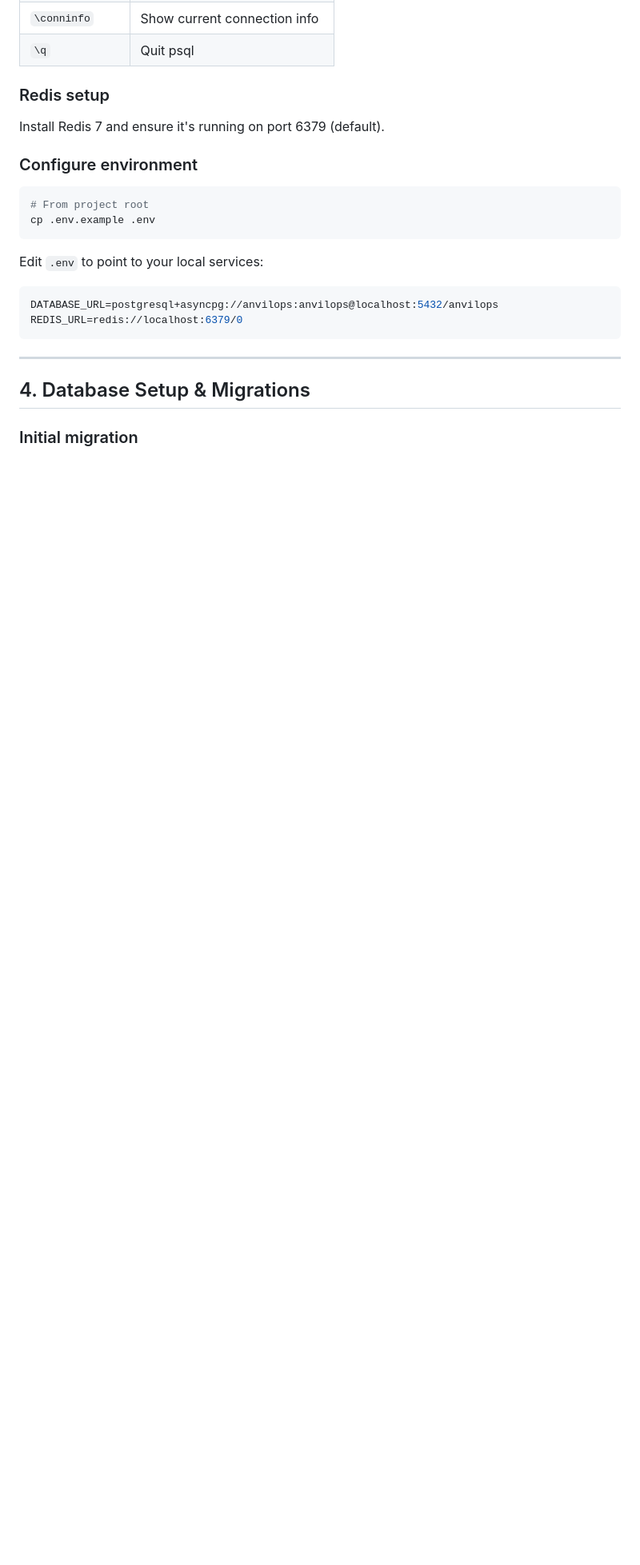
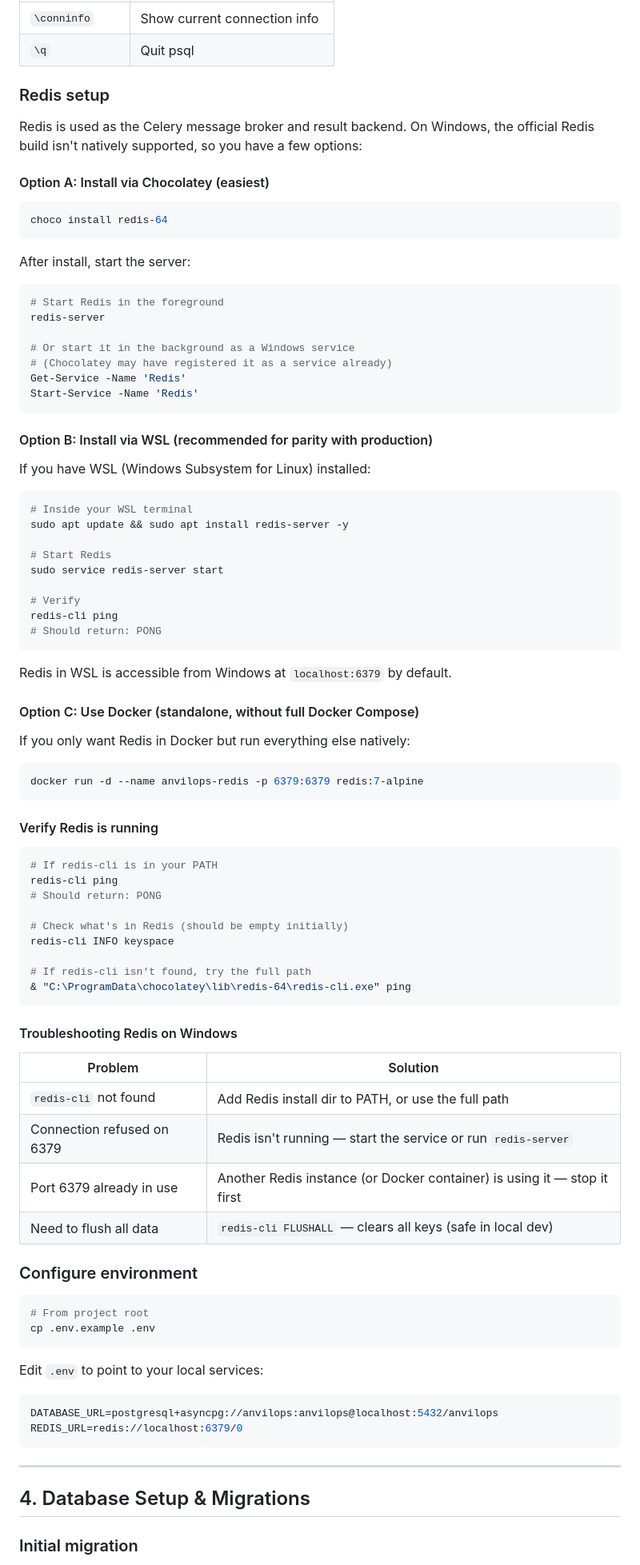
Before and after one commit to jconover/anvilops, a Markdown page: INSTALL.md, the part around the change. Shown at 80% size. GitHub-like rendering; blank space fills up the shorter version.

Commit message:
Added three install options for Redis on Windows:
  - Option A: Chocolatey (choco install redis-64) — simplest
  - Option B: WSL — closest to production behavior
  - Option C: Standalone Docker container — if you're already using Docker but want the rest native

````diff
--- a/INSTALL.md
+++ b/INSTALL.md
@@ -268,7 +268,74 @@ $env:PATH += ";C:\Program Files\PostgreSQL\16\bin"
 
 ### Redis setup
 
-Install Redis 7 and ensure it's running on port 6379 (default).
+Redis is used as the Celery message broker and result backend. On Windows, the official Redis build isn't natively supported, so you have a few options:
+
+#### Option A: Install via Chocolatey (easiest)
+
+```powershell
+choco install redis-64
+```
+
+After install, start the server:
+
+```powershell
+# Start Redis in the foreground
+redis-server
+
+# Or start it in the background as a Windows service
+# (Chocolatey may have registered it as a service already)
+Get-Service -Name 'Redis'
+Start-Service -Name 'Redis'
+```
+
+#### Option B: Install via WSL (recommended for parity with production)
+
+If you have WSL (Windows Subsystem for Linux) installed:
+
+```bash
+# Inside your WSL terminal
+sudo apt update && sudo apt install redis-server -y
+
+# Start Redis
+sudo service redis-server start
+
+# Verify
+redis-cli ping
+# Should return: PONG
+```
+
+Redis in WSL is accessible from Windows at `localhost:6379` by default.
+
+#### Option C: Use Docker (standalone, without full Docker Compose)
+
+If you only want Redis in Docker but run everything else natively:
+
+```powershell
+docker run -d --name anvilops-redis -p 6379:6379 redis:7-alpine
+```
+
+#### Verify Redis is running
+
+```powershell
+# If redis-cli is in your PATH
+redis-cli ping
+# Should return: PONG
+
+# Check what's in Redis (should be empty initially)
+redis-cli INFO keyspace
+
+# If redis-cli isn't found, try the full path
+& "C:\ProgramData\chocolatey\lib\redis-64\redis-cli.exe" ping
+```
+
+#### Troubleshooting Redis on Windows
+
+| Problem | Solution |
+|---------|----------|
+| `redis-cli` not found | Add Redis install dir to PATH, or use the full path |
+| Connection refused on 6379 | Redis isn't running — start the service or run `redis-server` |
+| Port 6379 already in use | Another Redis instance (or Docker container) is using it — stop it first |
+| Need to flush all data | `redis-cli FLUSHALL` — clears all keys (safe in local dev) |
 
 ### Configure environment
 
````
